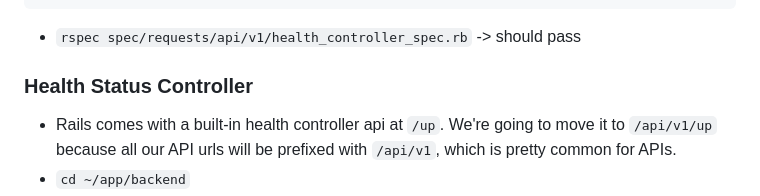
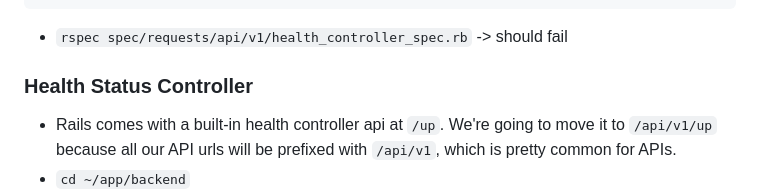
Before and after one commit to mark-mcdermott/rails-nuxt-flyio-circleci-devise, a Markdown page: README.md, the part around the change. GitHub-like rendering.

Commit message:
Fix typo

````diff
--- a/README.md
+++ b/README.md
@@ -887,7 +887,7 @@ RSpec.describe "Api::V1::HealthControllers", type: :request do
   end
 end
 ```
-- `rspec spec/requests/api/v1/health_controller_spec.rb` -> should pass
+- `rspec spec/requests/api/v1/health_controller_spec.rb` -> should fail
 
 ### Health Status Controller
 - Rails comes with a built-in health controller api at `/up`. We're going to move it to `/api/v1/up` because all our API urls will be prefixed with `/api/v1`, which is pretty common for APIs.
````
